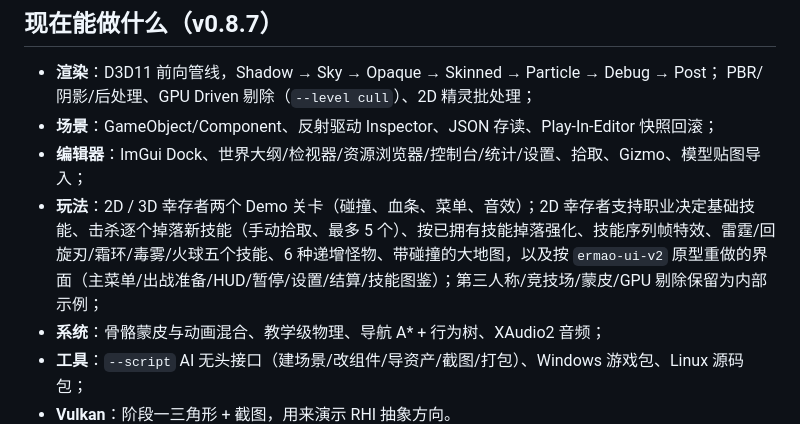
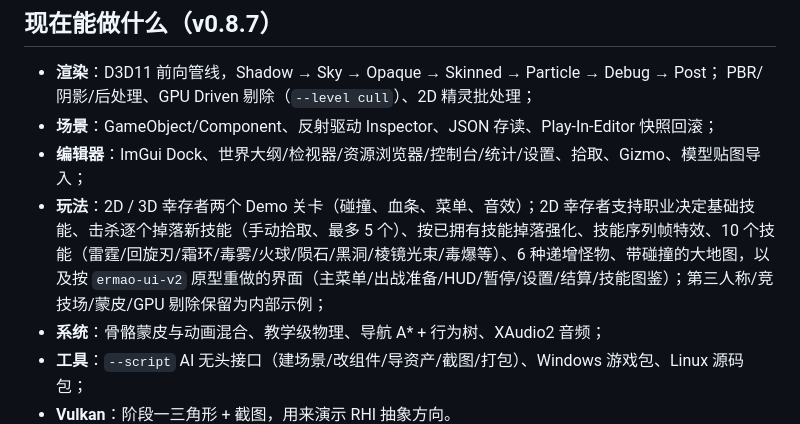
Before and after one commit to zhaoh008/ErMao, a Markdown page: README.md, the part around the change. GitHub-like rendering.

```diff
--- a/README.md
+++ b/README.md
@@ -37,7 +37,7 @@ run.bat dev                      :: 开发版：Debug + 控制台日志（排错
   PBR/阴影/后处理、GPU Driven 剔除（`--level cull`）、2D 精灵批处理；
 - **场景**：GameObject/Component、反射驱动 Inspector、JSON 存读、Play-In-Editor 快照回滚；
 - **编辑器**：ImGui Dock、世界大纲/检视器/资源浏览器/控制台/统计/设置、拾取、Gizmo、模型贴图导入；
-- **玩法**：2D / 3D 幸存者两个 Demo 关卡（碰撞、血条、菜单、音效）；2D 幸存者支持职业决定基础技能、击杀逐个掉落新技能（手动拾取、最多 5 个）、按已拥有技能掉落强化、技能序列帧特效、雷霆/回旋刃/霜环/毒雾/火球五个技能、6 种递增怪物、带碰撞的大地图，以及按 `ermao-ui-v2` 原型重做的界面（主菜单/出战准备/HUD/暂停/设置/结算/技能图鉴）；第三人称/竞技场/蒙皮/GPU 剔除保留为内部示例；
+- **玩法**：2D / 3D 幸存者两个 Demo 关卡（碰撞、血条、菜单、音效）；2D 幸存者支持职业决定基础技能、击杀逐个掉落新技能（手动拾取、最多 5 个）、按已拥有技能掉落强化、技能序列帧特效、10 个技能（雷霆/回旋刃/霜环/毒雾/火球/陨石/黑洞/棱镜光束/毒爆等）、6 种递增怪物、带碰撞的大地图，以及按 `ermao-ui-v2` 原型重做的界面（主菜单/出战准备/HUD/暂停/设置/结算/技能图鉴）；第三人称/竞技场/蒙皮/GPU 剔除保留为内部示例；
 - **系统**：骨骼蒙皮与动画混合、教学级物理、导航 A* + 行为树、XAudio2 音频；
 - **工具**：`--script` AI 无头接口（建场景/改组件/导资产/截图/打包）、Windows 游戏包、Linux 源码包；
 - **Vulkan**：阶段一三角形 + 截图，用来演示 RHI 抽象方向。
```
Also changed, not shown: CHANGELOG.md (+3 -0 lines), 文档/screenshots/survivors-balance/after-endgame.png, 文档/screenshots/survivors-balance/after-newskills.png (added), 9 other files.
